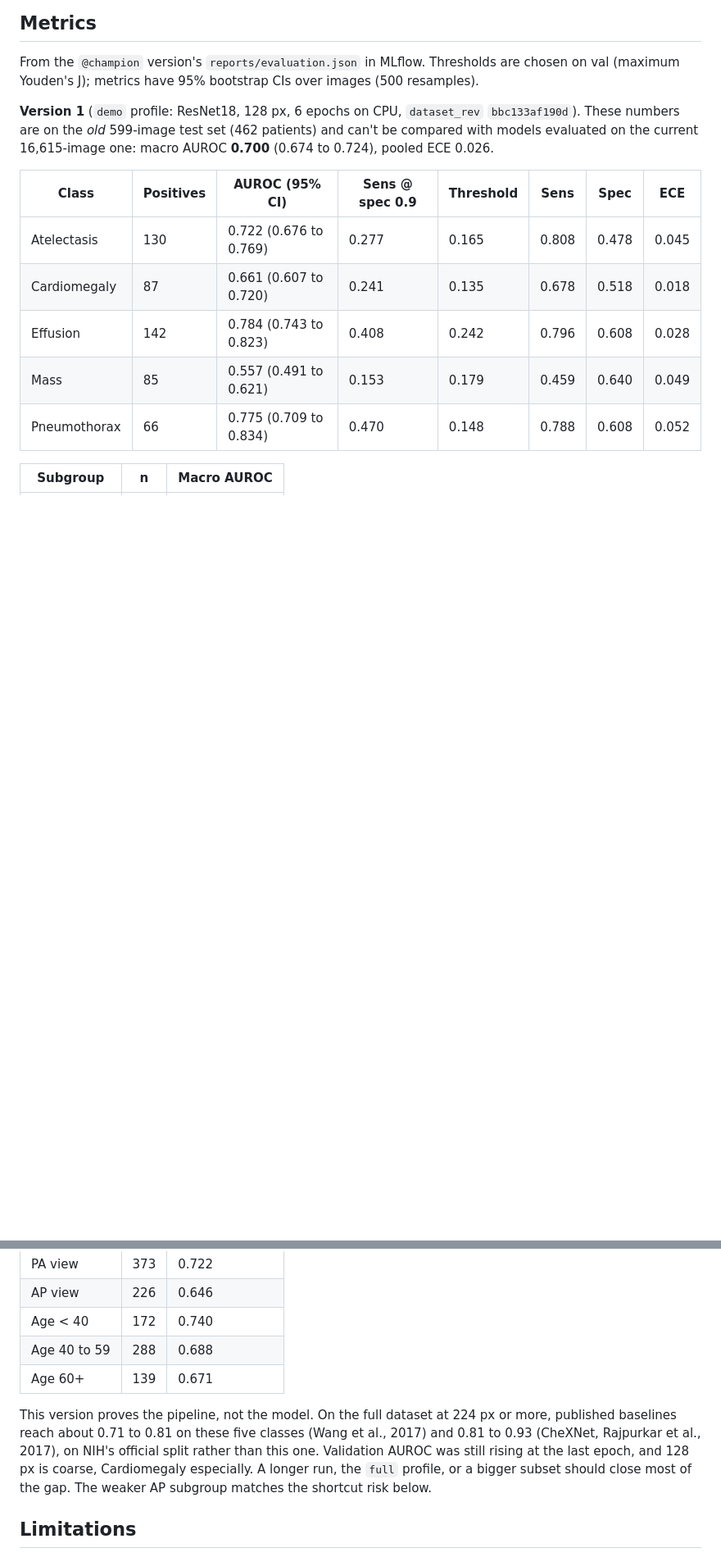
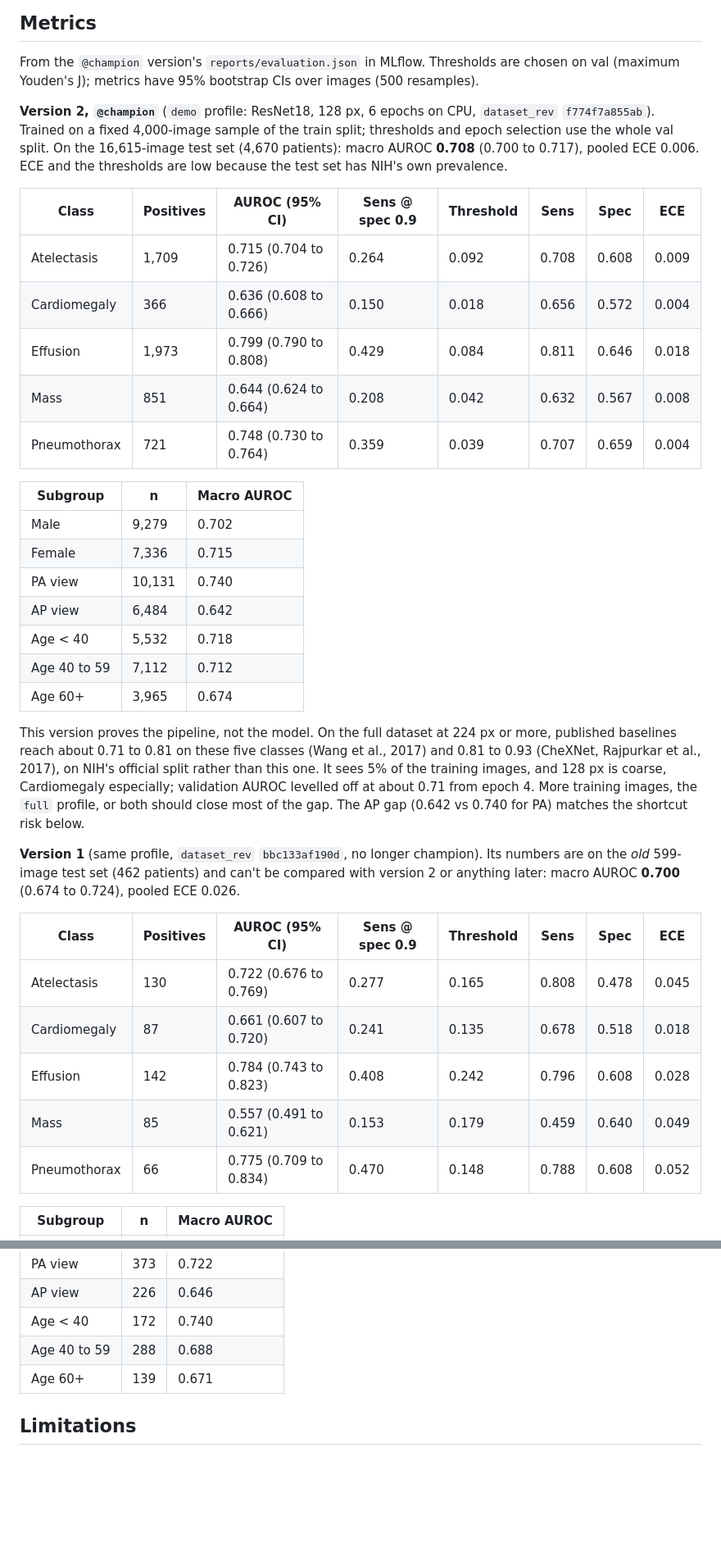
Before and after one commit to discdetsu/med-mlops, a Markdown page: docs/model-card.md, 2 parts joined by grey strips. Shown at 82% size. Drawn GitHub-style; blank space fills up the shorter version.

Commit message:
Document version 2 as champion in the model card and README
Version 2 was trained on the committed dataset_rev f774f7a855ab and scored
on the frozen 16,615-image test_locked. The README's demo training time
now reflects the 4,000-image cap with the full val and test sets.

Co-Authored-By: Claude Opus 5.5 <noreply@anthropic.com>

```diff
--- a/docs/model-card.md
+++ b/docs/model-card.md
@@ -52,7 +52,29 @@ Left out:
 
 From the `@champion` version's `reports/evaluation.json` in MLflow. Thresholds are chosen on val (maximum Youden's J); metrics have 95% bootstrap CIs over images (500 resamples).
 
-**Version 1** (`demo` profile: ResNet18, 128 px, 6 epochs on CPU, `dataset_rev` `bbc133af190d`). These numbers are on the *old* 599-image test set (462 patients) and can't be compared with models evaluated on the current 16,615-image one: macro AUROC **0.700** (0.674 to 0.724), pooled ECE 0.026.
+**Version 2, `@champion`** (`demo` profile: ResNet18, 128 px, 6 epochs on CPU, `dataset_rev` `f774f7a855ab`). Trained on a fixed 4,000-image sample of the train split; thresholds and epoch selection use the whole val split. On the 16,615-image test set (4,670 patients): macro AUROC **0.708** (0.700 to 0.717), pooled ECE 0.006. ECE and the thresholds are low because the test set has NIH's own prevalence.
+
+| Class | Positives | AUROC (95% CI) | Sens @ spec 0.9 | Threshold | Sens | Spec | ECE |
+| --- | --- | --- | --- | --- | --- | --- | --- |
+| Atelectasis | 1,709 | 0.715 (0.704 to 0.726) | 0.264 | 0.092 | 0.708 | 0.608 | 0.009 |
+| Cardiomegaly | 366 | 0.636 (0.608 to 0.666) | 0.150 | 0.018 | 0.656 | 0.572 | 0.004 |
+| Effusion | 1,973 | 0.799 (0.790 to 0.808) | 0.429 | 0.084 | 0.811 | 0.646 | 0.018 |
+| Mass | 851 | 0.644 (0.624 to 0.664) | 0.208 | 0.042 | 0.632 | 0.567 | 0.008 |
+| Pneumothorax | 721 | 0.748 (0.730 to 0.764) | 0.359 | 0.039 | 0.707 | 0.659 | 0.004 |
+
+| Subgroup | n | Macro AUROC |
+| --- | --- | --- |
+| Male | 9,279 | 0.702 |
+| Female | 7,336 | 0.715 |
+| PA view | 10,131 | 0.740 |
+| AP view | 6,484 | 0.642 |
+| Age < 40 | 5,532 | 0.718 |
+| Age 40 to 59 | 7,112 | 0.712 |
+| Age 60+ | 3,965 | 0.674 |
+
+This version proves the pipeline, not the model. On the full dataset at 224 px or more, published baselines reach about 0.71 to 0.81 on these five classes (Wang et al., 2017) and 0.81 to 0.93 (CheXNet, Rajpurkar et al., 2017), on NIH's official split rather than this one. It sees 5% of the training images, and 128 px is coarse, Cardiomegaly especially; validation AUROC levelled off at about 0.71 from epoch 4. More training images, the `full` profile, or both should close most of the gap. The AP gap (0.642 vs 0.740 for PA) matches the shortcut risk below.
+
+**Version 1** (same profile, `dataset_rev` `bbc133af190d`, no longer champion). Its numbers are on the *old* 599-image test set (462 patients) and can't be compared with version 2 or anything later: macro AUROC **0.700** (0.674 to 0.724), pooled ECE 0.026.
 
 | Class | Positives | AUROC (95% CI) | Sens @ spec 0.9 | Threshold | Sens | Spec | ECE |
 | --- | --- | --- | --- | --- | --- | --- | --- |
@@ -72,8 +94,6 @@ From the `@champion` version's `reports/evaluation.json` in MLflow. Thresholds a
 | Age 40 to 59 | 288 | 0.688 |
 | Age 60+ | 139 | 0.671 |
 
-This version proves the pipeline, not the model. On the full dataset at 224 px or more, published baselines reach about 0.71 to 0.81 on these five classes (Wang et al., 2017) and 0.81 to 0.93 (CheXNet, Rajpurkar et al., 2017), on NIH's official split rather than this one. Validation AUROC was still rising at the last epoch, and 128 px is coarse, Cardiomegaly especially. A longer run, the `full` profile, or a bigger subset should close most of the gap. The weaker AP subgroup matches the shortcut risk below.
-
 ## Limitations
 
 - **Noisy labels:** NIH labels were mined from reports by NLP, with reported accuracy above 90% overall but much lower for some findings. Some "negatives" are positives and vice versa, which caps achievable AUROC and makes small differences between models meaningless without the CIs.
```
Also changed, not shown: README.md (+1 -1 lines).
